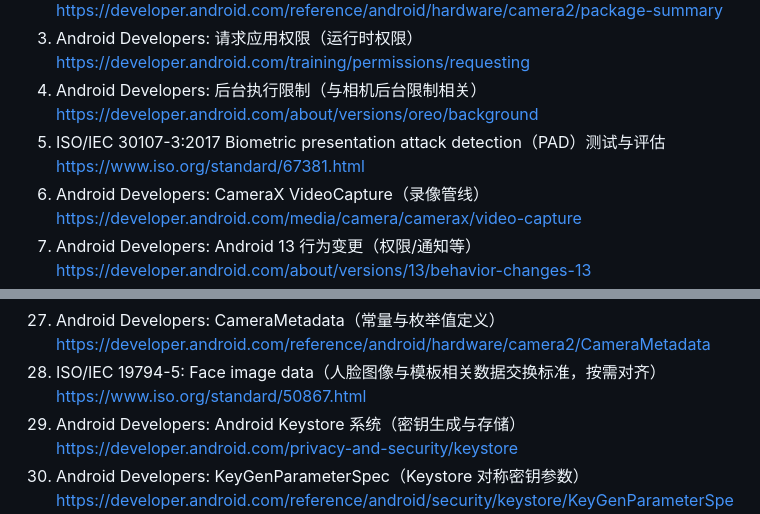
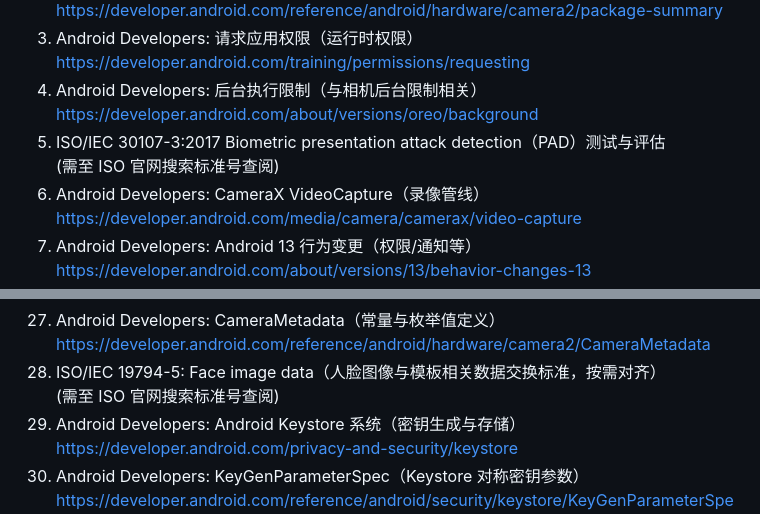
Before and after one commit to Have-68626/rk3288_opencv, a Markdown page: DEVELOP.md, 2 parts joined by grey strips. Rendered like a GitHub page.

Commit message:
docs(develop): fix dead iso links and format issues (#113)
Co-authored-by: google-labs-jules[bot] <161369871+google-labs-jules[bot]@users.noreply.github.com>

```diff
--- a/DEVELOP.md
+++ b/DEVELOP.md
@@ -2270,7 +2270,7 @@ if __name__ == "__main__":
 4. Android Developers: 后台执行限制（与相机后台限制相关）
    https://developer.android.com/about/versions/oreo/background
 5. ISO/IEC 30107-3:2017 Biometric presentation attack detection（PAD）测试与评估
-   https://www.iso.org/standard/67381.html
+   (需至 ISO 官网搜索标准号查阅)
 6. Android Developers: CameraX VideoCapture（录像管线）
    https://developer.android.com/media/camera/camerax/video-capture
 7. Android Developers: Android 13 行为变更（权限/通知等）
@@ -2316,7 +2316,7 @@ if __name__ == "__main__":
 27. Android Developers: CameraMetadata（常量与枚举值定义）
     https://developer.android.com/reference/android/hardware/camera2/CameraMetadata
 28. ISO/IEC 19794-5: Face image data（人脸图像与模板相关数据交换标准，按需对齐）
-    https://www.iso.org/standard/50867.html
+    (需至 ISO 官网搜索标准号查阅)
 29. Android Developers: Android Keystore 系统（密钥生成与存储）
     https://developer.android.com/privacy-and-security/keystore
 30. Android Developers: KeyGenParameterSpec（Keystore 对称密钥参数）
```
Also changed, not shown: other parts of DEVELOP.md (+1 -1 lines).
